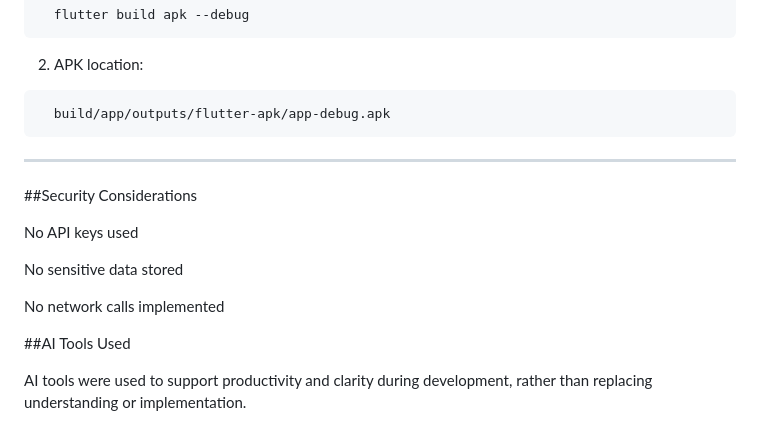
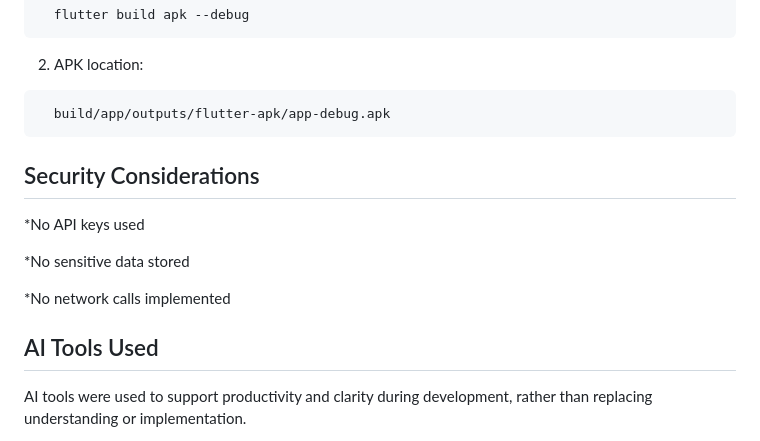
Before and after one commit to Gokul7904231/Learn_With_Jiji, a Markdown page: README.md, the part around one of its changes. Drawn GitHub-style.

````diff
--- a/README.md
+++ b/README.md
@@ -101,18 +101,16 @@ assets/
   build/app/outputs/flutter-apk/app-debug.apk
 ```
 
----
+## Security Considerations
 
-##Security Considerations
+*No API keys used
 
-No API keys used
+*No sensitive data stored
 
-No sensitive data stored
-
-No network calls implemented
+*No network calls implemented
 
 
-##AI Tools Used
+## AI Tools Used
 
 AI tools were used to support productivity and clarity during development, rather than replacing understanding or implementation.
 
````
Also changed, not shown: other parts of README.md (+1 -1 lines).
